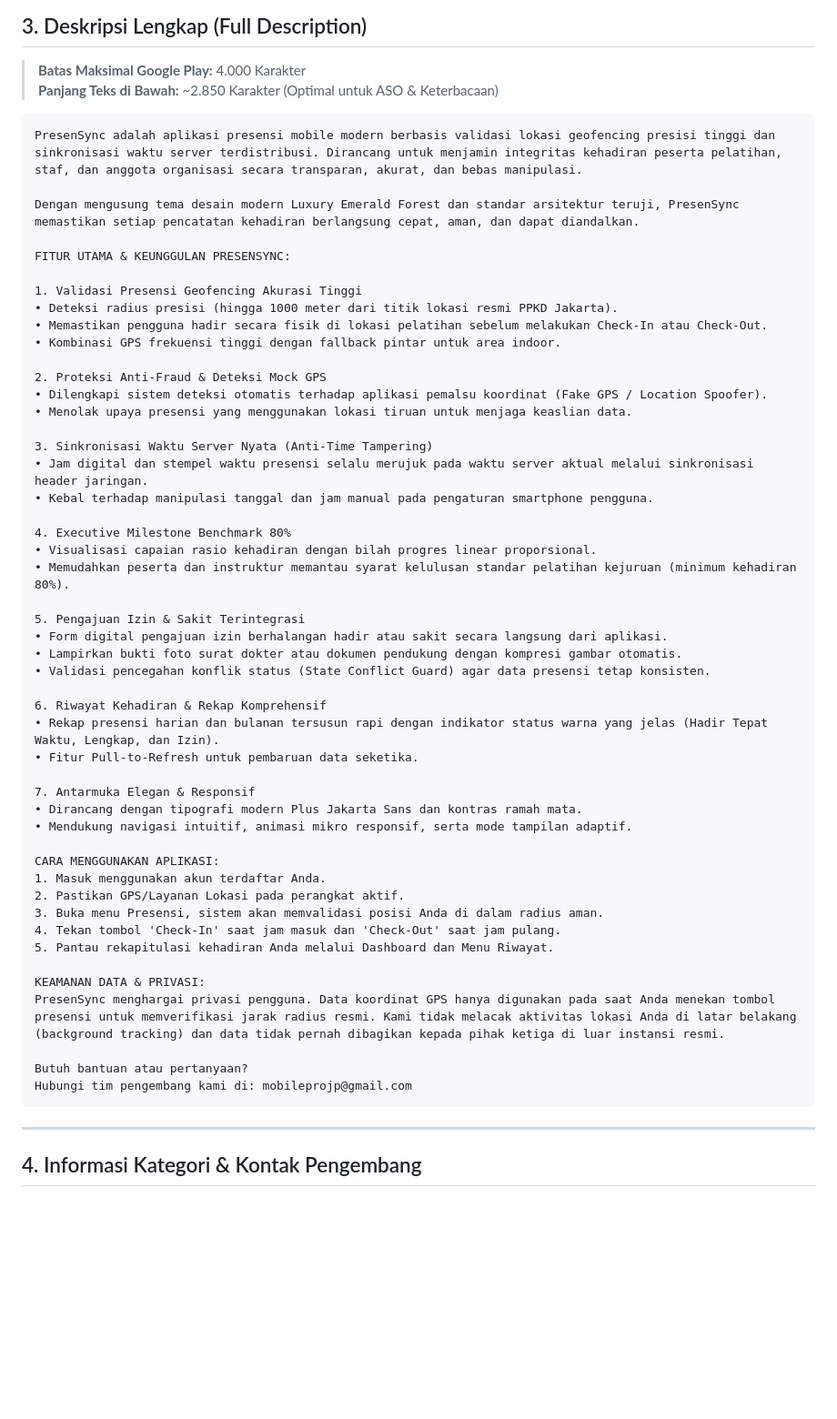
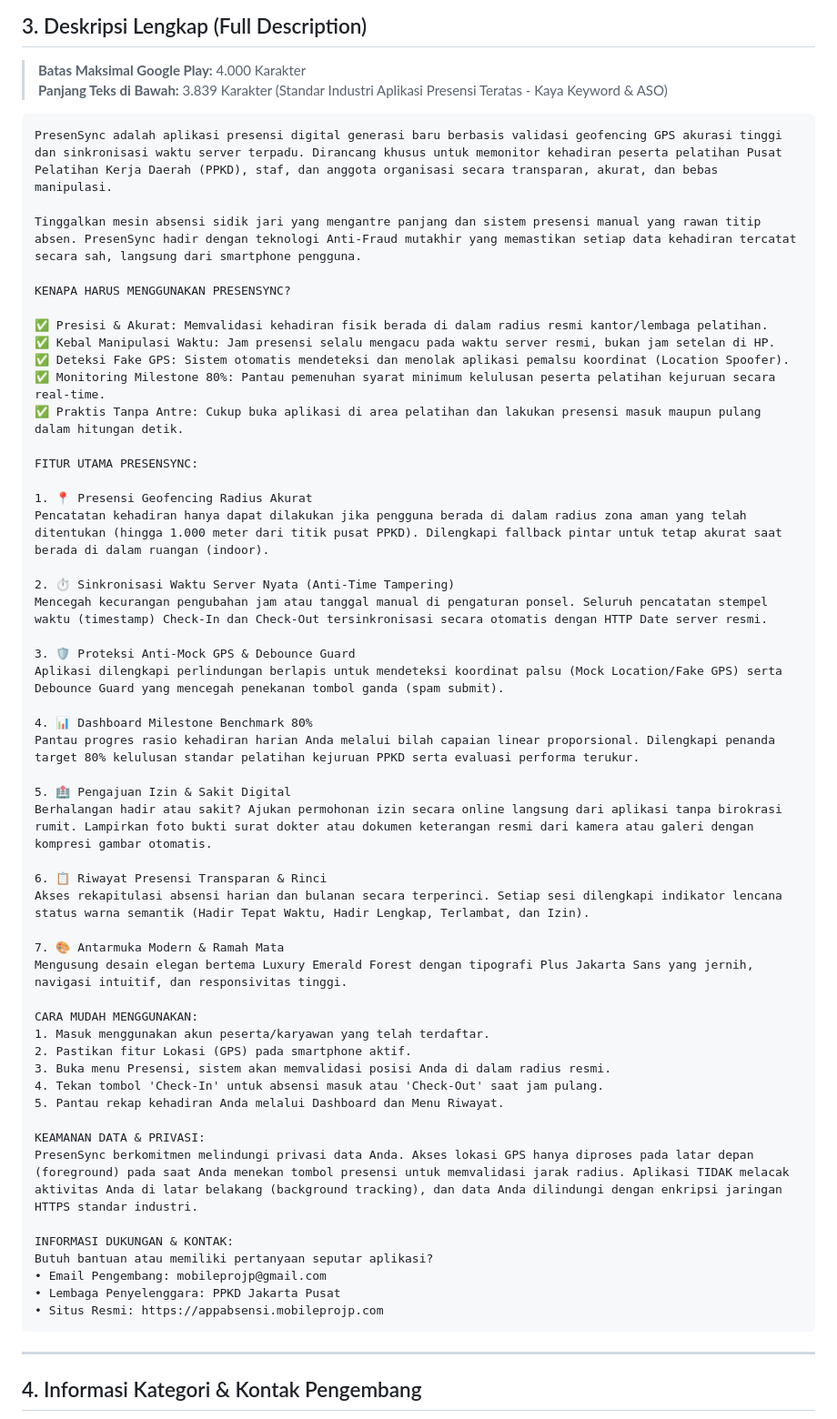
Before and after one commit to fauzil-uf/presensync, a Markdown page: playstore_assets/STORE_LISTING.md, the part around the change. Shown at 91% size. Rendered like a GitHub page; blank space fills up the shorter version.

Commit message:
docs: improve playstore long description based on industry standards

````diff
--- a/playstore_assets/STORE_LISTING.md
+++ b/playstore_assets/STORE_LISTING.md
@@ -35,57 +35,59 @@ Presensi digital berbasis lokasi geofencing & sinkronisasi waktu server terpadu.
 
 ## 3. Deskripsi Lengkap (Full Description)
 > **Batas Maksimal Google Play:** 4.000 Karakter
-> **Panjang Teks di Bawah:** ~2.850 Karakter (Optimal untuk ASO & Keterbacaan)
+> **Panjang Teks di Bawah:** 3.839 Karakter (Standar Industri Aplikasi Presensi Teratas - Kaya Keyword & ASO)
 
 ```text
-PresenSync adalah aplikasi presensi mobile modern berbasis validasi lokasi geofencing presisi tinggi dan sinkronisasi waktu server terdistribusi. Dirancang untuk menjamin integritas kehadiran peserta pelatihan, staf, dan anggota organisasi secara transparan, akurat, dan bebas manipulasi.
+PresenSync adalah aplikasi presensi digital generasi baru berbasis validasi geofencing GPS akurasi tinggi dan sinkronisasi waktu server terpadu. Dirancang khusus untuk memonitor kehadiran peserta pelatihan Pusat Pelatihan Kerja Daerah (PPKD), staf, dan anggota organisasi secara transparan, akurat, dan bebas manipulasi.
 
-Dengan mengusung tema desain modern Luxury Emerald Forest dan standar arsitektur teruji, PresenSync memastikan setiap pencatatan kehadiran berlangsung cepat, aman, dan dapat diandalkan.
+Tinggalkan mesin absensi sidik jari yang mengantre panjang dan sistem presensi manual yang rawan titip absen. PresenSync hadir dengan teknologi Anti-Fraud mutakhir yang memastikan setiap data kehadiran tercatat secara sah, langsung dari smartphone pengguna.
 
-FITUR UTAMA & KEUNGGULAN PRESENSYNC:
+KENAPA HARUS MENGGUNAKAN PRESENSYNC?
 
-1. Validasi Presensi Geofencing Akurasi Tinggi
-• Deteksi radius presisi (hingga 1000 meter dari titik lokasi resmi PPKD Jakarta).
-• Memastikan pengguna hadir secara fisik di lokasi pelatihan sebelum melakukan Check-In atau Check-Out.
-• Kombinasi GPS frekuensi tinggi dengan fallback pintar untuk area indoor.
+✅ Presisi & Akurat: Memvalidasi kehadiran fisik berada di dalam radius resmi kantor/lembaga pelatihan.
+✅ Kebal Manipulasi Waktu: Jam presensi selalu mengacu pada waktu server resmi, bukan jam setelan di HP.
+✅ Deteksi Fake GPS: Sistem otomatis mendeteksi dan menolak aplikasi pemalsu koordinat (Location Spoofer).
+✅ Monitoring Milestone 80%: Pantau pemenuhan syarat minimum kelulusan peserta pelatihan kejuruan secara real-time.
+✅ Praktis Tanpa Antre: Cukup buka aplikasi di area pelatihan dan lakukan presensi masuk maupun pulang dalam hitungan detik.
 
-2. Proteksi Anti-Fraud & Deteksi Mock GPS
-• Dilengkapi sistem deteksi otomatis terhadap aplikasi pemalsu koordinat (Fake GPS / Location Spoofer).
-• Menolak upaya presensi yang menggunakan lokasi tiruan untuk menjaga keaslian data.
+FITUR UTAMA PRESENSYNC:
 
-3. Sinkronisasi Waktu Server Nyata (Anti-Time Tampering)
-• Jam digital dan stempel waktu presensi selalu merujuk pada waktu server aktual melalui sinkronisasi header jaringan.
-• Kebal terhadap manipulasi tanggal dan jam manual pada pengaturan smartphone pengguna.
+1. 📍 Presensi Geofencing Radius Akurat
+Pencatatan kehadiran hanya dapat dilakukan jika pengguna berada di dalam radius zona aman yang telah ditentukan (hingga 1.000 meter dari titik pusat PPKD). Dilengkapi fallback pintar untuk tetap akurat saat berada di dalam ruangan (indoor).
 
-4. Executive Milestone Benchmark 80%
-• Visualisasi capaian rasio kehadiran dengan bilah progres linear proporsional.
-• Memudahkan peserta dan instruktur memantau syarat kelulusan standar pelatihan kejuruan (minimum kehadiran 80%).
+2. ⏱️ Sinkronisasi Waktu Server Nyata (Anti-Time Tampering)
+Mencegah kecurangan pengubahan jam atau tanggal manual di pengaturan ponsel. Seluruh pencatatan stempel waktu (timestamp) Check-In dan Check-Out tersinkronisasi secara otomatis dengan HTTP Date server resmi.
 
-5. Pengajuan Izin & Sakit Terintegrasi
-• Form digital pengajuan izin berhalangan hadir atau sakit secara langsung dari aplikasi.
-• Lampirkan bukti foto surat dokter atau dokumen pendukung dengan kompresi gambar otomatis.
-• Validasi pencegahan konflik status (State Conflict Guard) agar data presensi tetap konsisten.
+3. 🛡️ Proteksi Anti-Mock GPS & Debounce Guard
+Aplikasi dilengkapi perlindungan berlapis untuk mendeteksi koordinat palsu (Mock Location/Fake GPS) serta Debounce Guard yang mencegah penekanan tombol ganda (spam submit).
 
-6. Riwayat Kehadiran & Rekap Komprehensif
-• Rekap presensi harian dan bulanan tersusun rapi dengan indikator status warna yang jelas (Hadir Tepat Waktu, Lengkap, dan Izin).
-• Fitur Pull-to-Refresh untuk pembaruan data seketika.
+4. 📊 Dashboard Milestone Benchmark 80%
+Pantau progres rasio kehadiran harian Anda melalui bilah capaian linear proporsional. Dilengkapi penanda target 80% kelulusan standar pelatihan kejuruan PPKD serta evaluasi performa terukur.
 
-7. Antarmuka Elegan & Responsif
-• Dirancang dengan tipografi modern Plus Jakarta Sans dan kontras ramah mata.
-• Mendukung navigasi intuitif, animasi mikro responsif, serta mode tampilan adaptif.
+5. 🏥 Pengajuan Izin & Sakit Digital
+Berhalangan hadir atau sakit? Ajukan permohonan izin secara online langsung dari aplikasi tanpa birokrasi rumit. Lampirkan foto bukti surat dokter atau dokumen keterangan resmi dari kamera atau galeri dengan kompresi gambar otomatis.
 
-CARA MENGGUNAKAN APLIKASI:
-1. Masuk menggunakan akun terdaftar Anda.
-2. Pastikan GPS/Layanan Lokasi pada perangkat aktif.
-3. Buka menu Presensi, sistem akan memvalidasi posisi Anda di dalam radius aman.
-4. Tekan tombol 'Check-In' saat jam masuk dan 'Check-Out' saat jam pulang.
-5. Pantau rekapitulasi kehadiran Anda melalui Dashboard dan Menu Riwayat.
+6. 📋 Riwayat Presensi Transparan & Rinci
+Akses rekapitulasi absensi harian dan bulanan secara terperinci. Setiap sesi dilengkapi indikator lencana status warna semantik (Hadir Tepat Waktu, Hadir Lengkap, Terlambat, dan Izin).
+
+7. 🎨 Antarmuka Modern & Ramah Mata
+Mengusung desain elegan bertema Luxury Emerald Forest dengan tipografi Plus Jakarta Sans yang jernih, navigasi intuitif, dan responsivitas tinggi.
+
+CARA MUDAH MENGGUNAKAN:
+1. Masuk menggunakan akun peserta/karyawan yang telah terdaftar.
+2. Pastikan fitur Lokasi (GPS) pada smartphone aktif.
+3. Buka menu Presensi, sistem akan memvalidasi posisi Anda di dalam radius resmi.
+4. Tekan tombol 'Check-In' untuk absensi masuk atau 'Check-Out' saat jam pulang.
+5. Pantau rekap kehadiran Anda melalui Dashboard dan Menu Riwayat.
 
 KEAMANAN DATA & PRIVASI:
-PresenSync menghargai privasi pengguna. Data koordinat GPS hanya digunakan pada saat Anda menekan tombol presensi untuk memverifikasi jarak radius resmi. Kami tidak melacak aktivitas lokasi Anda di latar belakang (background tracking) dan data tidak pernah dibagikan kepada pihak ketiga di luar instansi resmi.
+PresenSync berkomitmen melindungi privasi data Anda. Akses lokasi GPS hanya diproses pada latar depan (foreground) pada saat Anda menekan tombol presensi untuk memvalidasi jarak radius. Aplikasi TIDAK melacak aktivitas Anda di latar belakang (background tracking), dan data Anda dilindungi dengan enkripsi jaringan HTTPS standar industri.
 
-Butuh bantuan atau pertanyaan?
-Hubungi tim pengembang kami di: mobileprojp@gmail.com
+INFORMASI DUKUNGAN & KONTAK:
+Butuh bantuan atau memiliki pertanyaan seputar aplikasi?
+• Email Pengembang: mobileprojp@gmail.com
+• Lembaga Penyelenggara: PPKD Jakarta Pusat
+• Situs Resmi: https://appabsensi.mobileprojp.com
 ```
 
 ---
````
